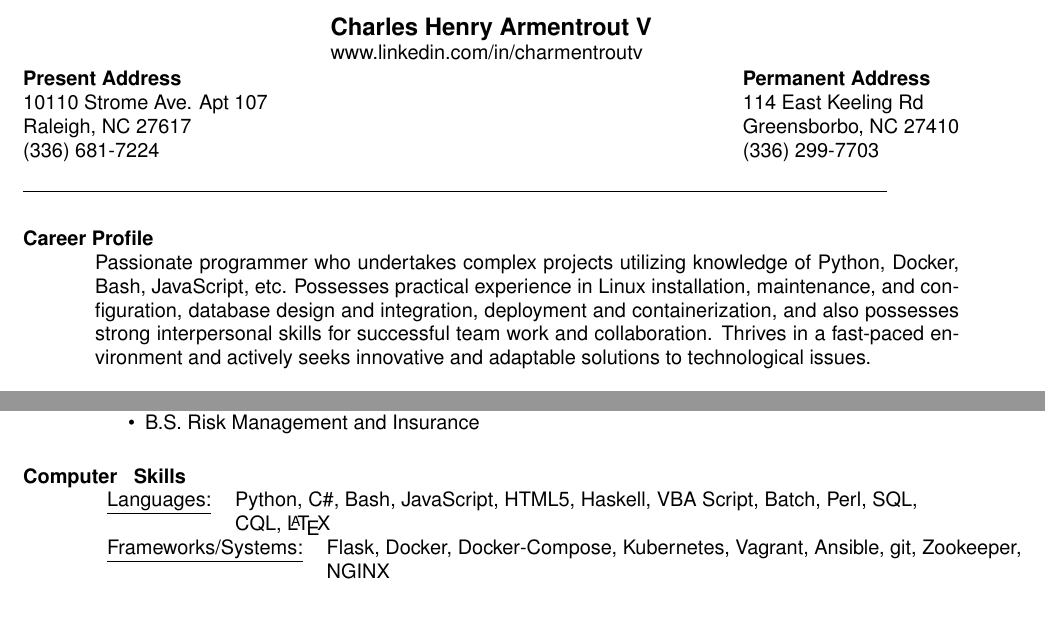
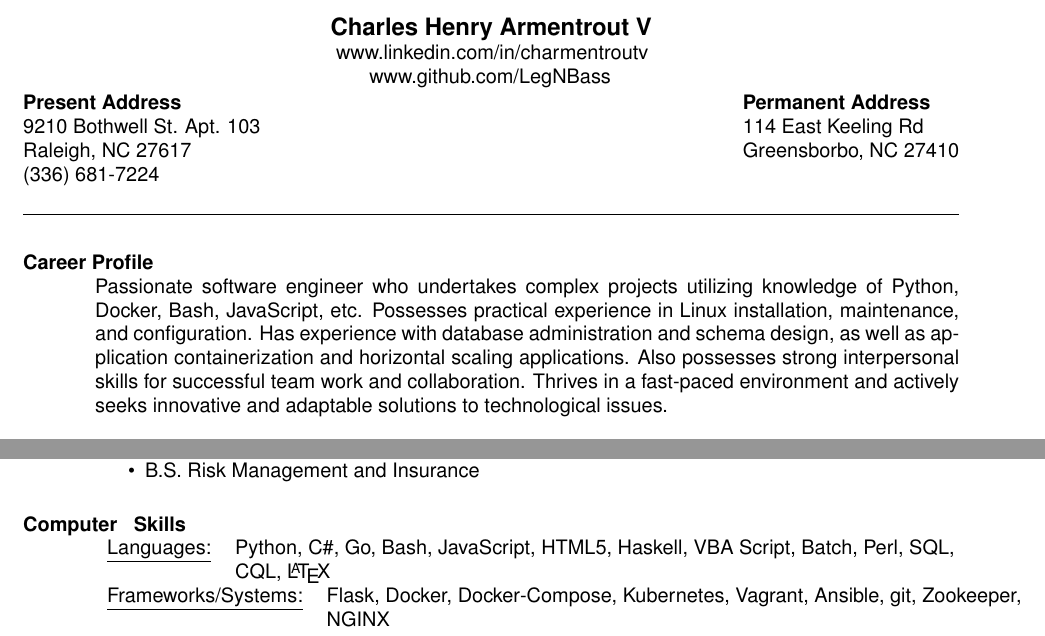
Before and after one commit to LegNBass/About-Me, a LaTeX CV (resume.tex): two parts of the page, joined at a grey line, cut so that both start at the same text, the shorter picture padded with empty space. Compiled offline with pdfLaTeX.

Commit message:
Résume updates

```diff
--- a/resume.tex
+++ b/resume.tex
@@ -3,7 +3,7 @@
 
 \documentclass{res}
 \addtolength{\oddsidemargin} {-.5in}
-\usepackage[top=.5in, left=0.8in, bottom=.5in, right=0.8in]{geometry}
+\usepackage[top=.25in, left=0.8in, bottom=.25in, right=0.8in]{geometry}
 %\addtolength{\topmargin}{-.5in}
 %\addtolength{\bmargin}{-.5in}
 % the margin option causes section titles to appear to the left of body text
@@ -11,21 +11,19 @@
 \usepackage{helvetica} % uses helvetica postscript font (download helvetica.sty)
 %\usepackage{newcent}   % uses new century schoolbook postscript font
 \begin{document}
-\name{Charles Henry Armentrout V\\ www.linkedin.com/in/charmentroutv} %[12pt]} % the \\[12pt] adds a blank line after name
+\name{Charles Henry Armentrout V\\\ www.linkedin.com/in/charmentroutv\\\ \ \ \ \ \ \ www.github.com/LegNBass}
 
-\address{{\bf Present Address} \\ 10110 Strome Ave. Apt 107 \\ Raleigh, NC 27617  \\
+\address{{\bf Present Address} \\ 9210 Bothwell St. Apt. 103 \\ Raleigh, NC 27617  \\
         (336) 681-7224 }
-\address{{\bf Permanent Address} \\ 114 East Keeling Rd \\ Greensborbo, NC 27410 \\
-        (336) 299-7703 }
+\address{{\bf Permanent Address} \\ 114 East Keeling Rd \\ Greensborbo, NC 27410}
 
 \begin{resume}
 
-\noindent\makebox[5in]{\rule{6in}{0.4pt}}
+\noindent\makebox[5.5in]{\rule{6.5in}{0.4pt}}
 
 
 \section{Career Profile}
-Passionate programmer who undertakes complex projects utilizing knowledge of Python, Docker, Bash, JavaScript, etc. Possesses practical experience in Linux installation, maintenance, and configuration, database design and integration, deployment and containerization, and also possesses strong interpersonal skills for successful team work and collaboration. Thrives in a fast-paced environment and actively seeks innovative and adaptable solutions to technological issues.
-
+  Passionate software engineer who undertakes complex projects utilizing knowledge of Python, Docker, Bash, JavaScript, etc. Possesses practical experience in Linux installation, maintenance, and configuration. Has experience with database administration and schema design, as well as application containerization and horizontal scaling applications. Also possesses strong interpersonal skills for successful team work and collaboration. Thrives in a fast-paced environment and actively seeks innovative and adaptable solutions to technological issues.
 \section{Professional Experience}
   {\bf Senior Software Engineer,} Cisco Systems, Durham, NC \hfill Jan 2017-Present
     \begin{itemize} \itemsep -2pt
@@ -76,7 +74,7 @@ Passionate programmer who undertakes complex projects utilizing knowledge of Pyt
 % Tabulate Computer Skills; p{3in} defines paragraph 3 inches wide
 \section{Computer \\ Skills}
    \begin{tabular}{l p{5in}}
-    \underline{Languages:} & \raggedright Python, C\#, Bash, JavaScript, HTML5, Haskell, VBA Script, Batch, Perl, SQL, CQL, \LaTeX\\
+    \underline{Languages:} & \raggedright Python, C\#, Go, Bash, JavaScript, HTML5, Haskell, VBA Script, Batch, Perl, SQL, CQL, \LaTeX\\
    \end{tabular}
    \begin{tabular}{l p{5in}}
     \underline{Frameworks/Systems:} & \raggedright Flask, Docker, Docker-Compose, Kubernetes, Vagrant, Ansible, git, Zookeeper, NGINX
```
